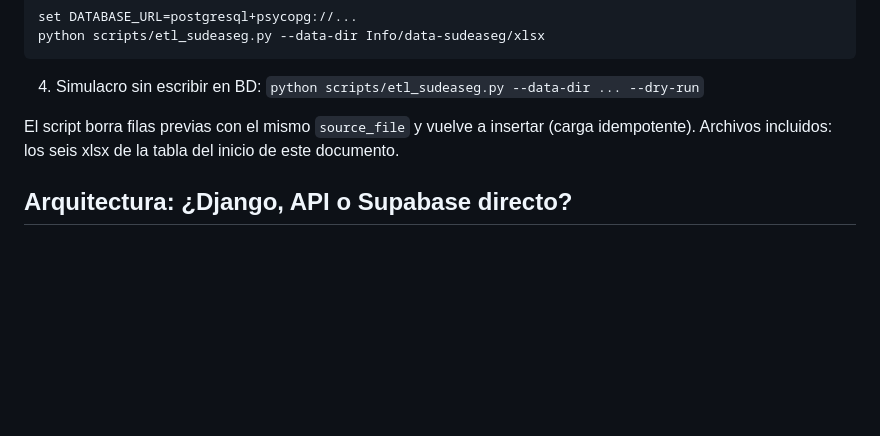
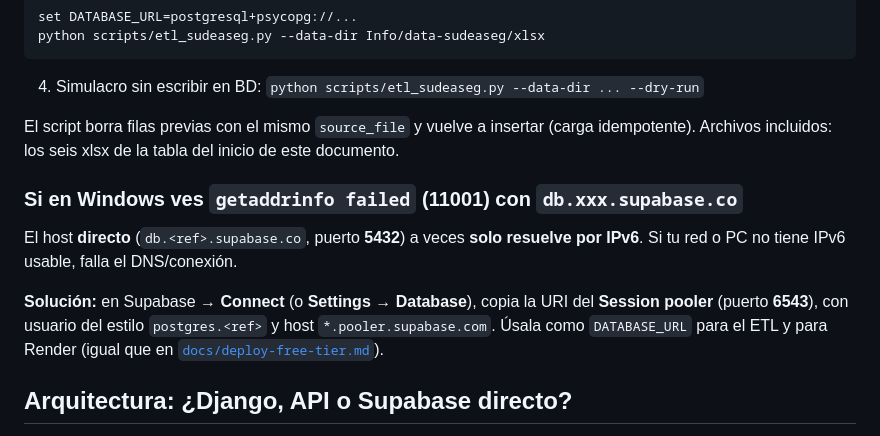
Before and after one commit to angelucv/insurance-intelligence-hub, a Markdown page: docs/sudeaseg-data-scope.md, the part around the change. Drawn GitHub-style; blank space fills up the shorter version.

Commit message:
docs(sudeaseg): ETL en Windows usar pooler si falla DNS IPv6
Made-with: Cursor

```diff
--- a/docs/sudeaseg-data-scope.md
+++ b/docs/sudeaseg-data-scope.md
@@ -91,6 +91,12 @@ python scripts/etl_sudeaseg.py --data-dir Info/data-sudeaseg/xlsx
 
 El script borra filas previas con el mismo `source_file` y vuelve a insertar (carga idempotente). Archivos incluidos: los seis xlsx de la tabla del inicio de este documento.
 
+### Si en Windows ves `getaddrinfo failed` (11001) con `db.xxx.supabase.co`
+
+El host **directo** (`db.<ref>.supabase.co`, puerto **5432**) a veces **solo resuelve por IPv6**. Si tu red o PC no tiene IPv6 usable, falla el DNS/conexión.
+
+**Solución:** en Supabase → **Connect** (o **Settings → Database**), copia la URI del **Session pooler** (puerto **6543**), con usuario del estilo `postgres.<ref>` y host `*.pooler.supabase.com`. Úsala como `DATABASE_URL` para el ETL y para Render (igual que en [`docs/deploy-free-tier.md`](deploy-free-tier.md)).
+
 ## Arquitectura: ¿Django, API o Supabase directo?
 
 En este monorepo la **base de datos única** suele ser **Postgres en Supabase** (`DATABASE_URL` compartida por **Django Admin** y la **API FastAPI**).
```
